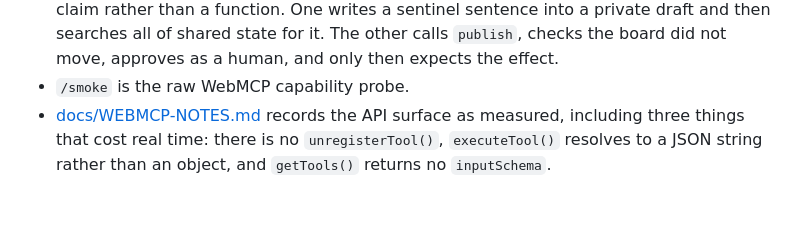
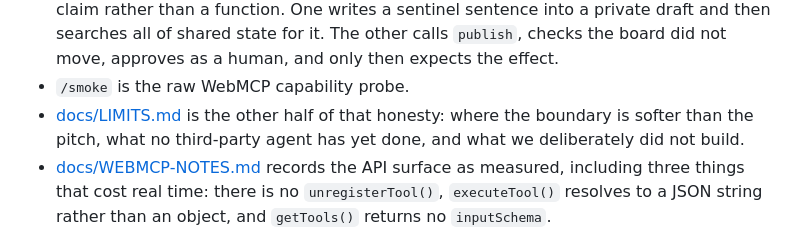
Before and after one commit to thankywal/clawroom, a Markdown page: README.md, the part around the change. GitHub-like rendering; blank space fills up the shorter version.

```diff
--- a/README.md
+++ b/README.md
@@ -122,6 +122,9 @@ purpose.
   for it. The other calls `publish`, checks the board did not move, approves as
   a human, and only then expects the effect.
 - `/smoke` is the raw WebMCP capability probe.
+- [docs/LIMITS.md](docs/LIMITS.md) is the other half of that honesty: where the
+  boundary is softer than the pitch, what no third-party agent has yet done,
+  and what we deliberately did not build.
 - [docs/WEBMCP-NOTES.md](docs/WEBMCP-NOTES.md) records the API surface as
   measured, including three things that cost real time: there is no
   `unregisterTool()`, `executeTool()` resolves to a JSON string rather than an
```
Also changed, not shown: docs/LIMITS.md (added, +98 -0 lines), docs/SUBMISSION.md (+8 -0 lines).
